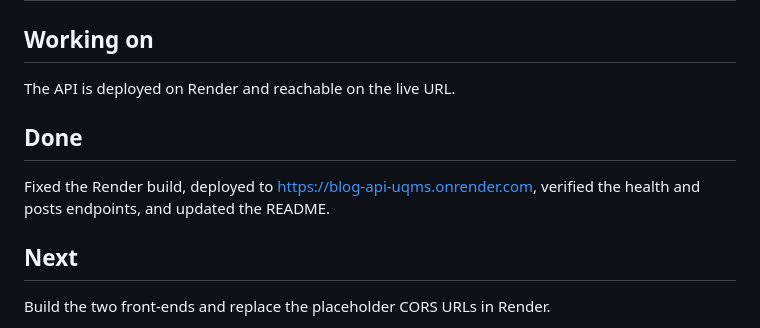
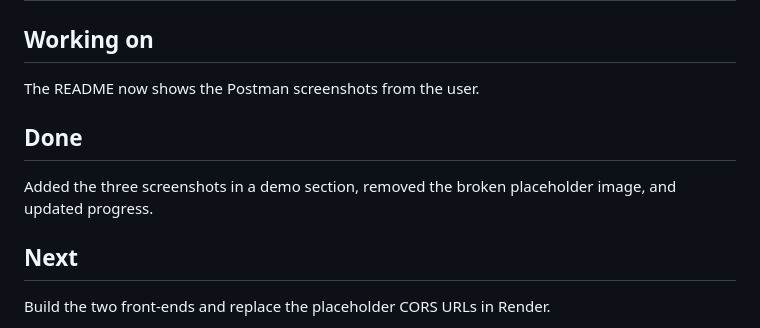
Before and after one commit to uwaje-justice/blog-api, a Markdown page: docs/progress.md, the part around the change. Drawn GitHub-style.

```diff
--- a/docs/progress.md
+++ b/docs/progress.md
@@ -4,11 +4,11 @@
 
 ## Working on
 
-The API is deployed on Render and reachable on the live URL.
+The README now shows the Postman screenshots from the user.
 
 ## Done
 
-Fixed the Render build, deployed to https://blog-api-uqms.onrender.com, verified the health and posts endpoints, and updated the README.
+Added the three screenshots in a demo section, removed the broken placeholder image, and updated progress.
 
 ## Next
 
```
Also changed, not shown: README.md (+10 -2 lines), docs/screenshots/screenshot-1.png (added), docs/screenshots/screenshot-2.png (added), docs/screenshots/screenshot-3.png (added).
